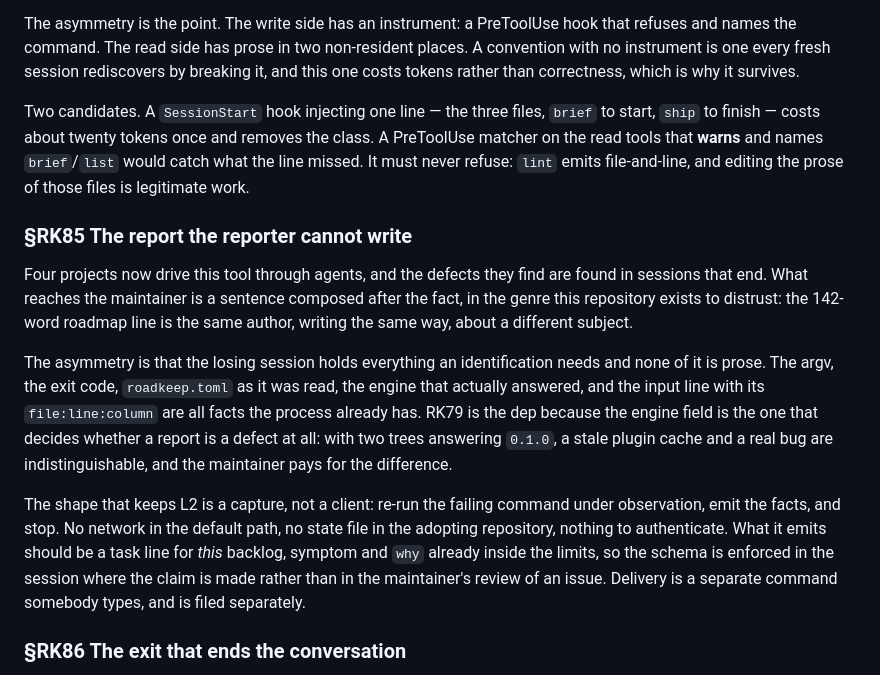
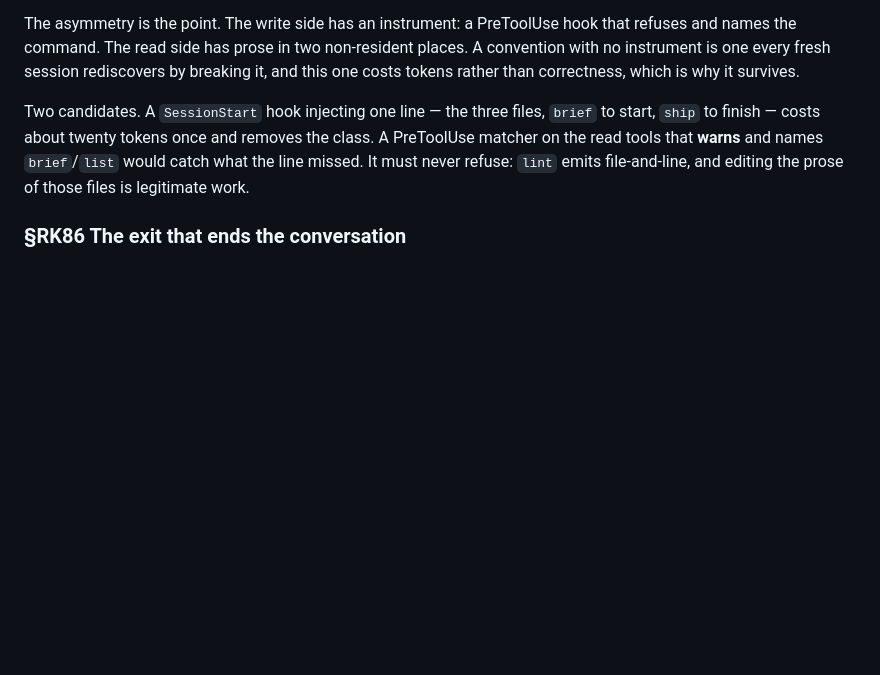
Before and after one commit to alegauss/roadkeep, a Markdown page: docs/IMPROVEMENTS.md, the part around one of its changes. Rendered like a GitHub page; blank space fills up the shorter version.

```diff
--- a/docs/IMPROVEMENTS.md
+++ b/docs/IMPROVEMENTS.md
@@ -230,27 +230,6 @@ PreToolUse matcher on the read tools that **warns** and names `brief`/`list` wou
 what the line missed. It must never refuse: `lint` emits file-and-line, and editing the
 prose of those files is legitimate work.
 
-### §RK85 The report the reporter cannot write
-
-Four projects now drive this tool through agents, and the defects they find are found in
-sessions that end. What reaches the maintainer is a sentence composed after the fact, in
-the genre this repository exists to distrust: the 142-word roadmap line is the same
-author, writing the same way, about a different subject.
-
-The asymmetry is that the losing session holds everything an identification needs and
-none of it is prose. The argv, the exit code, `roadkeep.toml` as it was read, the engine
-that actually answered, and the input line with its `file:line:column` are all facts the
-process already has. RK79 is the dep because the engine field is the one that decides
-whether a report is a defect at all: with two trees answering `0.1.0`, a stale plugin
-cache and a real bug are indistinguishable, and the maintainer pays for the difference.
-
-The shape that keeps L2 is a capture, not a client: re-run the failing command under
-observation, emit the facts, and stop. No network in the default path, no state file in
-the adopting repository, nothing to authenticate. What it emits should be a task line for
-*this* backlog, symptom and `why` already inside the limits, so the schema is enforced in
-the session where the claim is made rather than in the maintainer's review of an issue.
-Delivery is a separate command somebody types, and is filed separately.
-
 ### §RK86 The exit that ends the conversation
 
 Every refusal this tool writes is addressed to an author who is wrong: the limit, the
```
Also changed, not shown: other parts of docs/IMPROVEMENTS.md (+45 -0 lines), docs/ROADMAP.md (+1 -0 lines).
